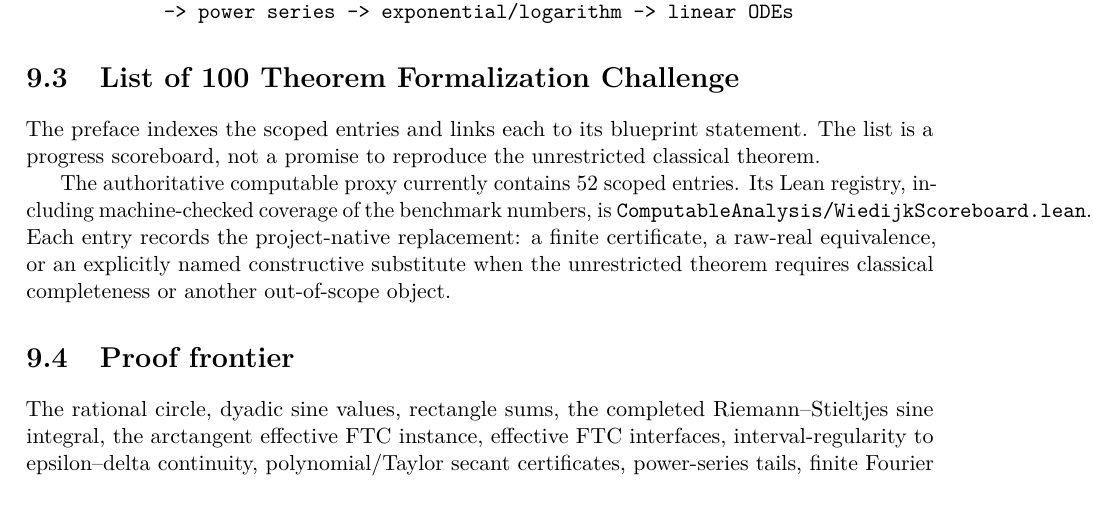
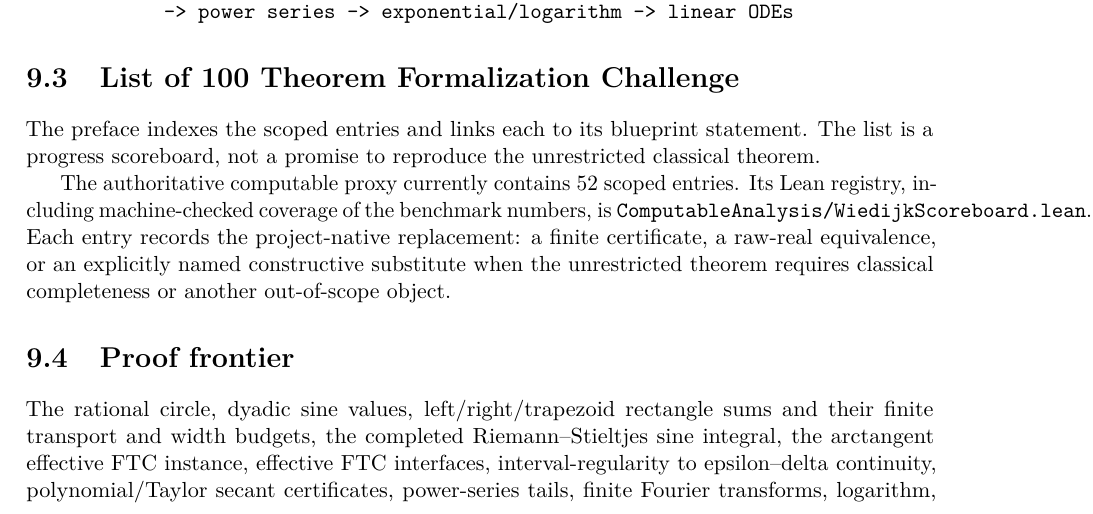
Before and after one commit to liuyao12/computable-analysis, a LaTeX thesis (blueprint/src/web.tex, which reads blueprint/src/08-roadmap.tex): part of page 62 of 65, cut so that both start at the same text. Compiled offline with pdfLaTeX.

Commit message:
Complete trapezoid sample transport

```diff
--- a/blueprint/src/08-roadmap.tex
+++ b/blueprint/src/08-roadmap.tex
@@ -37,7 +37,8 @@ requires classical completeness or another out-of-scope object.
 
 \section{Proof frontier}
 
-The rational circle, dyadic sine values, rectangle sums, the completed
+The rational circle, dyadic sine values, left/right/trapezoid rectangle sums
+and their finite transport and width budgets, the completed
 Riemann--Stieltjes sine integral, the arctangent effective FTC instance, effective FTC interfaces, interval-regularity to
 epsilon--delta continuity, polynomial/Taylor secant certificates,
 power-series tails, finite Fourier transforms, logarithm, rotation
```
Also changed, not shown: blueprint/src/03-integrals.tex (+1 -0 lines), 1 other file.
